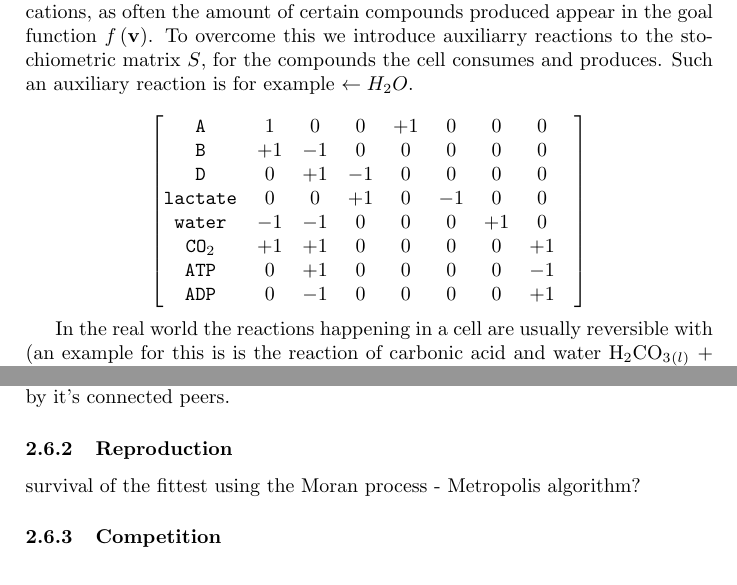
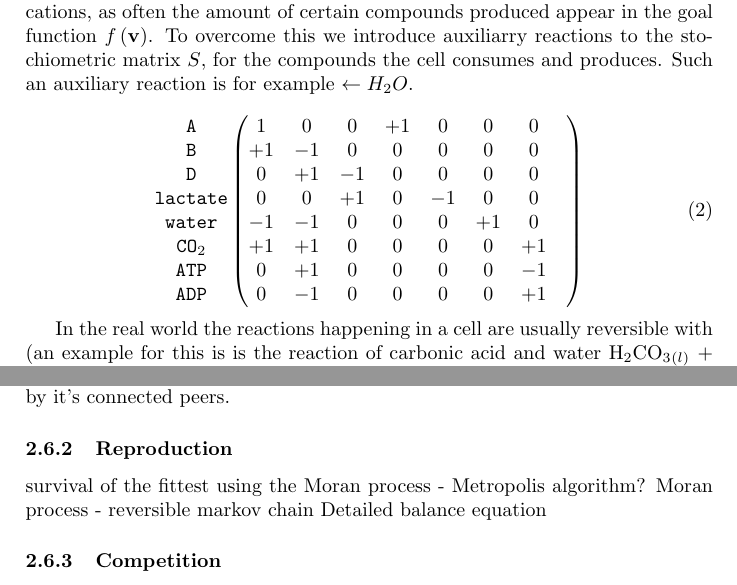
Before and after one commit to HoneyMonster7/frankenstein, a LaTeX thesis (docs/dissertation.tex): two parts of pages 8 and 10 of 13, joined at a grey line, cut so that both start at the same text. Compiled offline with pdfLaTeX.

Commit message:
FBA matrix solved

```diff
--- a/docs/dissertation.tex
+++ b/docs/dissertation.tex
@@ -5,6 +5,7 @@
 \usepackage{amssymb}
 \usepackage{enumitem}
 \usepackage{graphicx}
+\usepackage{mathtools}
 \usepackage[numbers]{natbib}
 
 
@@ -203,20 +204,32 @@ Detailed description $\rightarrow$ equations, example matrix? Which fluxes are f
 
 	The steady state assumption of the method means that the amount of any given compound produced in the reactions should equal the amount consumed by other reactions, except for some special compounds. These compounds are considered the nutrients and the end-products of a metabolic network. For example the nutrients of our network is FIRST COMPOUND, water and $O_2$, while it's end producs are pyruvate and $CO_2$. To incorporate compounds that can have a non-zero change in CONCENTRATION could be introduced to flux balance analysis could be done through relaxing the constraint that the EQUATION-s of these compounds have to equal zero. This introduces complications, as often the amount of certain compounds produced appear in the goal function $f \left( \mathbf{v} \right) $. To overcome this we introduce auxiliarry reactions to the stochiometric matrix $S$, for the compounds the cell consumes and produces. Such an auxiliary reaction is for example $ \leftarrow H_2O$.
 
-
-	$$\begin{bmatrix}
+	\begin{equation}
+	\begin{matrix}
+		\texttt{A}   \\
+		\texttt{B}\\
+		\texttt{D}\\
+		\texttt{lactate}\\
+		\texttt{water}\\
+		\texttt{CO}_2\\
+		\texttt{ATP}\\
+		\texttt{ADP}
+	\end{matrix}
+	\begin{pmatrix}
 			%\hline Fluxes: & 1 & 1 & 1 & 1 & 1 & 3 & -3 & \color{red} $\mathbf{1}$ \\
 			%\hline	Reaction: & 5151& 5143 & 131 & \multicolumn{4}{c|}{Auxiliary }& Target \\
-			  \texttt{A} & 1 &  0 &  0 & +1 &  0 &  0 & 0 &  \\
-			  \texttt{B} & +1 & -1 &  0 &  0 &  0 &  0 & 0 &  \\
-			  \texttt{D} & 0 & +1 & -1 &  0 &  0 &  0 & 0 &  \\
-			  \texttt{lactate} & 0  &  0 & +1 &  0 & -1 &  0 & 0 &  \\
-			  \texttt{water} & -1 & -1 &  0 &  0 &  0 &+1  & 0 &  \\
-			  \texttt{CO$_2$} & +1 & +1 &  0 &  0 &  0 &  0 & +1&  \\
-			  \texttt{ATP} & 0 & +1 &  0 &  0 &  0 & 0 & -1 &\\
-			  \texttt{ADP} &  0 & -1 &  0 &  0 &  0 & 0 & +1 & \\
+			  1 &  0 &  0 & +1 &  0 &  0 & 0 &  \\
+			  +1 & -1 &  0 &  0 &  0 &  0 & 0 &  \\
+			  0 & +1 & -1 &  0 &  0 &  0 & 0 &  \\
+			  0  &  0 & +1 &  0 & -1 &  0 & 0 &  \\
+			  -1 & -1 &  0 &  0 &  0 &+1  & 0 &  \\
+			  +1 & +1 &  0 &  0 &  0 &  0 & +1&  \\
+			  0 & +1 &  0 &  0 &  0 & 0 & -1 &\\
+			  0 & -1 &  0 &  0 &  0 & 0 & +1 & \\
 
-		\end{bmatrix} $$
+		\end{pmatrix}
+	\end{equation}
+
 
 
 	In the real world the reactions happening in a cell are usually reversible with (an example for this is is the reaction of carbonic acid and water H$_2$CO$_3$$_{(l)}$ + H$_2$O$_{(l)} \leftrightarrows$ HCO$^-_3$$_{(aq)}$+H$_3$O$^+$$_{(aq)}$). To consider this phenomenon I allow reactions with free energy change between a constant $-L$ and $L$ eV (currently $L=10$) to happen in any direction.
@@ -240,6 +253,8 @@ The possible mutations, why it makes sense to use only these, and possible other
 \subsubsection{Reproduction}
 \label{ssub:Reproduction}
 survival of the fittest using the Moran process - Metropolis algorithm?
+Moran process - reversible markov chain
+Detailed balance equation
 
 \subsubsection{Competition}
 \label{ssub:Competition}
```
